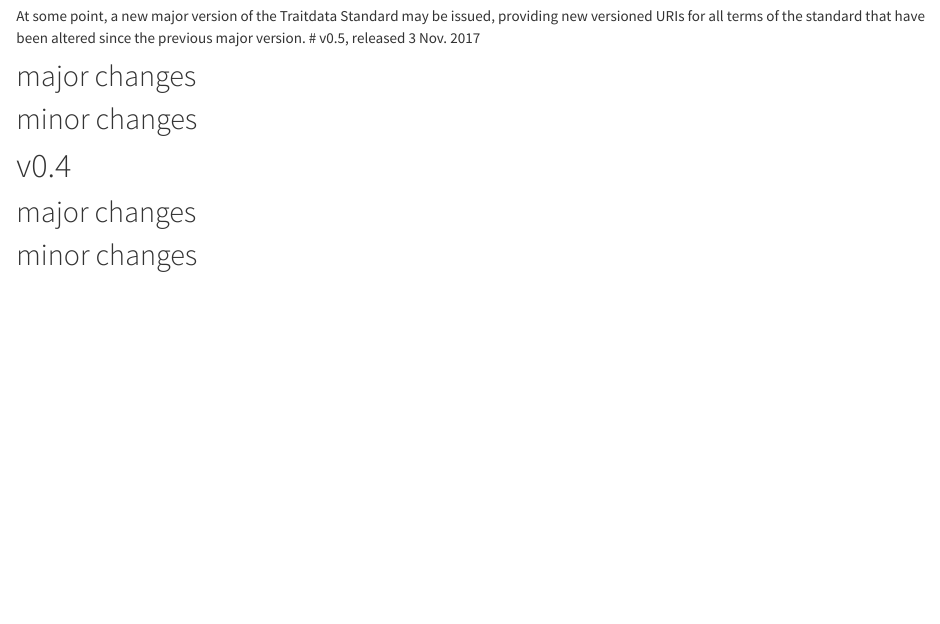
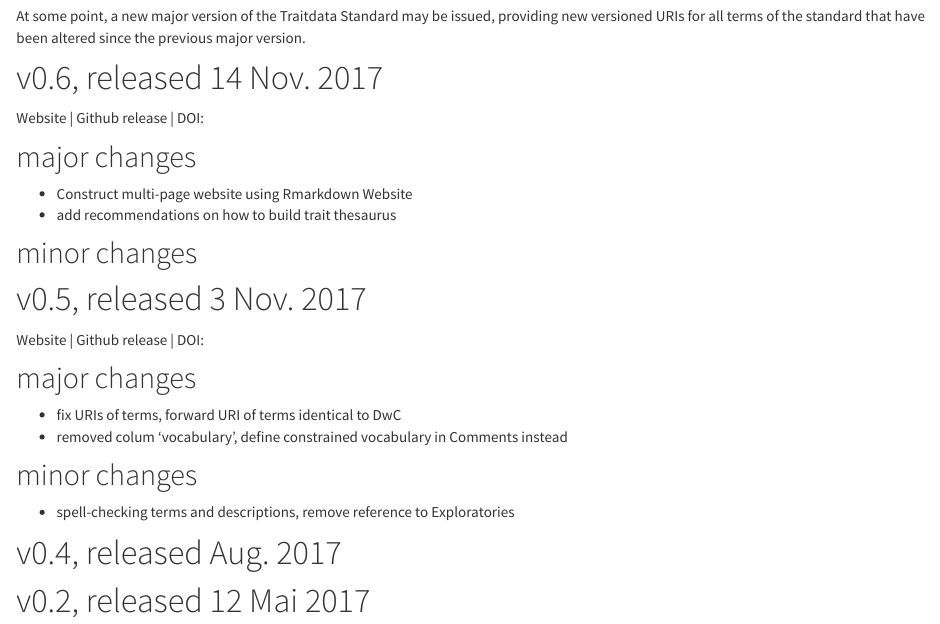
Before and after one commit to EcologicalTraitData/ETS, an R Markdown document (versions.Rmd): the page in a window 1100 px wide, from 260 px down. Rendered offline with R 4.5, knitr and Pandoc, with nearby package versions.

Commit message:
add detail on version history

```diff
--- a/versions.Rmd
+++ b/versions.Rmd
@@ -7,15 +7,31 @@ Terminologies must provide a stability of definitions. If publications refer to
 That said, definitions of terms can only be broadened or made more explicit, if the original sense of the definition remains valid. The discussion leading to a refinement of a term should consider this. If a definition changes substantially, it should receive an own URI and replace any redundant or deprecated terms. The deprecated terms will remain available at the same URI.
 
 At some point, a new major version of the Traitdata Standard may be issued, providing new versioned URIs for all terms of the standard that have been altered since the previous major version.
-# v0.5, released 3 Nov. 2017
+
+# v0.6, released 14 Nov. 2017
+
+Website | Github release | DOI:
 
 ## major changes
 
+- Construct multi-page website using Rmarkdown Website
+- add recommendations on how to build trait thesaurus
+
 ## minor changes
 
-# v0.4
+# v0.5, released 3 Nov. 2017
 
+Website | Github release | DOI:
 
 ## major changes
 
+- fix URIs of terms, forward URI of terms identical to DwC
+- removed colum 'vocabulary', define constrained vocabulary in Comments instead
+
 ## minor changes
+
+- spell-checking terms and descriptions, remove reference to Exploratories
+
+# v0.4, released Aug. 2017
+
+# v0.2, released 12 Mai 2017
```
